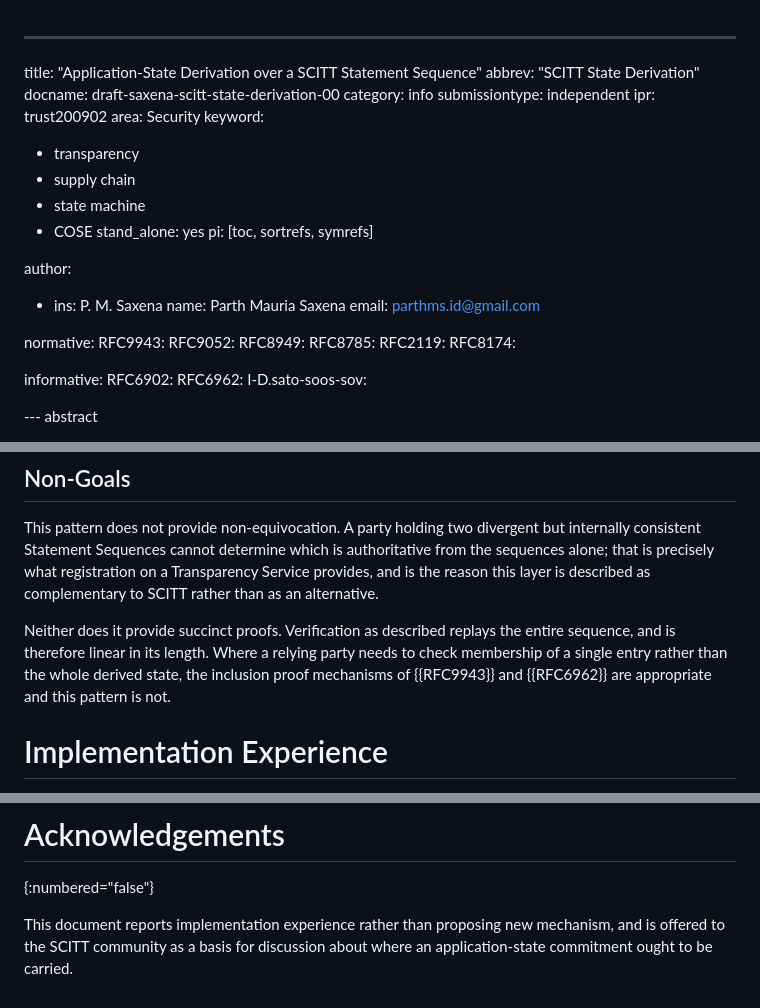
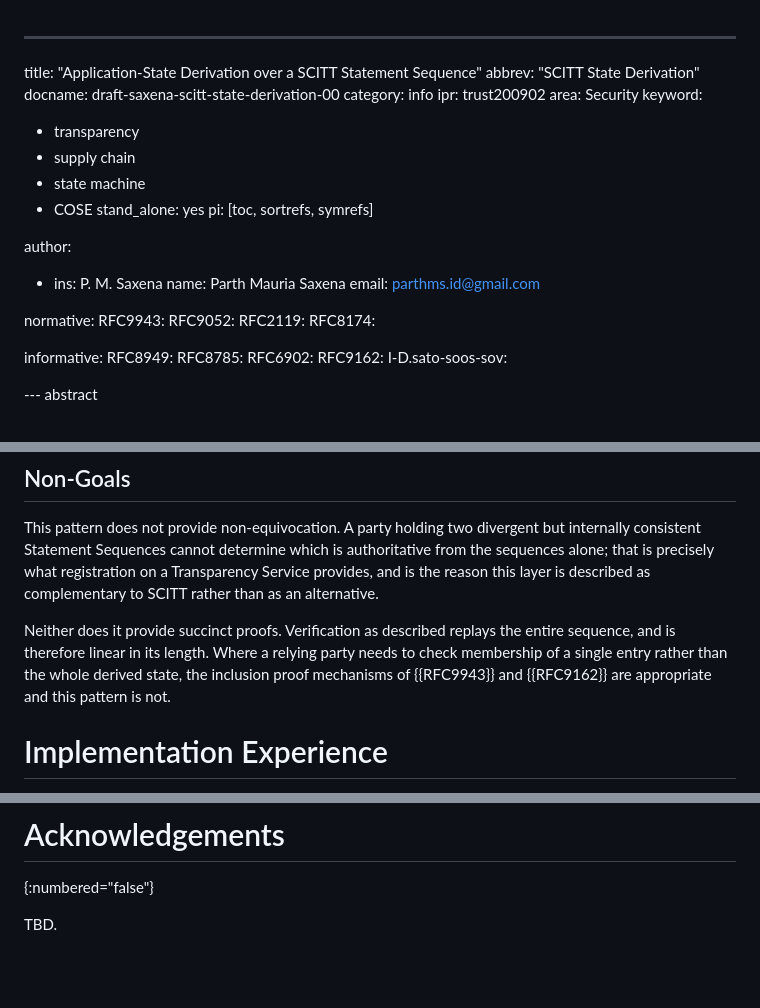
Before and after one commit to parthod0x/satroot, a Markdown page: drafts/draft-saxena-scitt-state-derivation-00.md, 3 parts joined by grey strips. Rendered like a GitHub page; blank space fills up the shorter version.

```diff
--- a/drafts/draft-saxena-scitt-state-derivation-00.md
+++ b/drafts/draft-saxena-scitt-state-derivation-00.md
@@ -3,7 +3,6 @@ title: "Application-State Derivation over a SCITT Statement Sequence"
 abbrev: "SCITT State Derivation"
 docname: draft-saxena-scitt-state-derivation-00
 category: info
-submissiontype: independent
 ipr: trust200902
 area: Security
 keyword:
@@ -22,14 +21,14 @@ author:
 normative:
   RFC9943:
   RFC9052:
-  RFC8949:
-  RFC8785:
   RFC2119:
   RFC8174:
 
 informative:
+  RFC8949:
+  RFC8785:
   RFC6902:
-  RFC6962:
+  RFC9162:
   I-D.sato-soos-sov:
 
 --- abstract
@@ -177,7 +187,7 @@ Neither does it provide succinct proofs. Verification as described replays
 the entire sequence, and is therefore linear in its length. Where a relying
 party needs to check membership of a single entry rather than the whole
 derived state, the inclusion proof mechanisms of {{RFC9943}} and
-{{RFC6962}} are appropriate and this pattern is not.
+{{RFC9162}} are appropriate and this pattern is not.
 
 # Implementation Experience
 
@@ -242,6 +253,4 @@ This document has no IANA actions.
 # Acknowledgements
 {:numbered="false"}
 
-This document reports implementation experience rather than proposing new
-mechanism, and is offered to the SCITT community as a basis for discussion
-about where an application-state commitment ought to be carried.
+TBD.
```
Also changed, not shown: other parts of drafts/draft-saxena-scitt-state-derivation-00.md (+28 -16 lines), drafts/README.md (added, +84 -0 lines).
